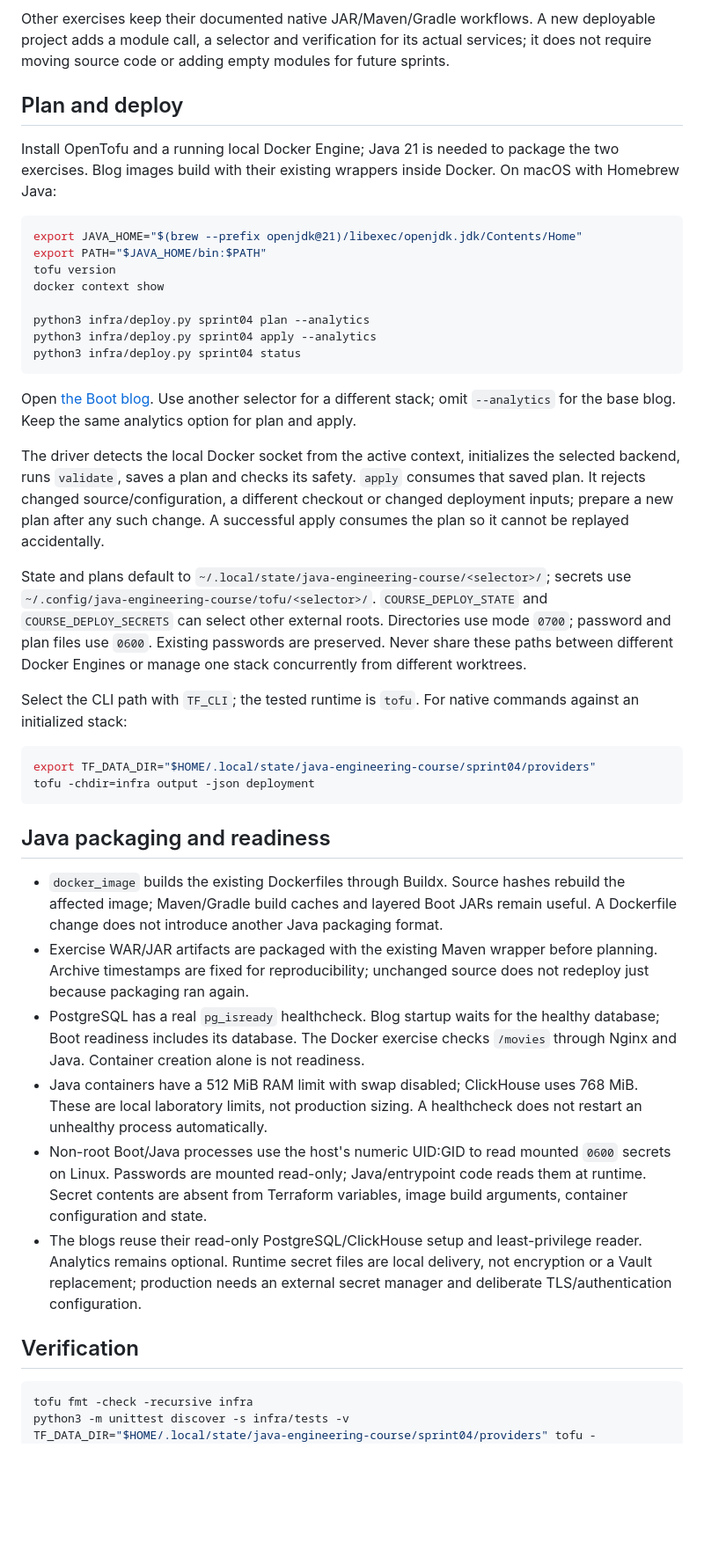
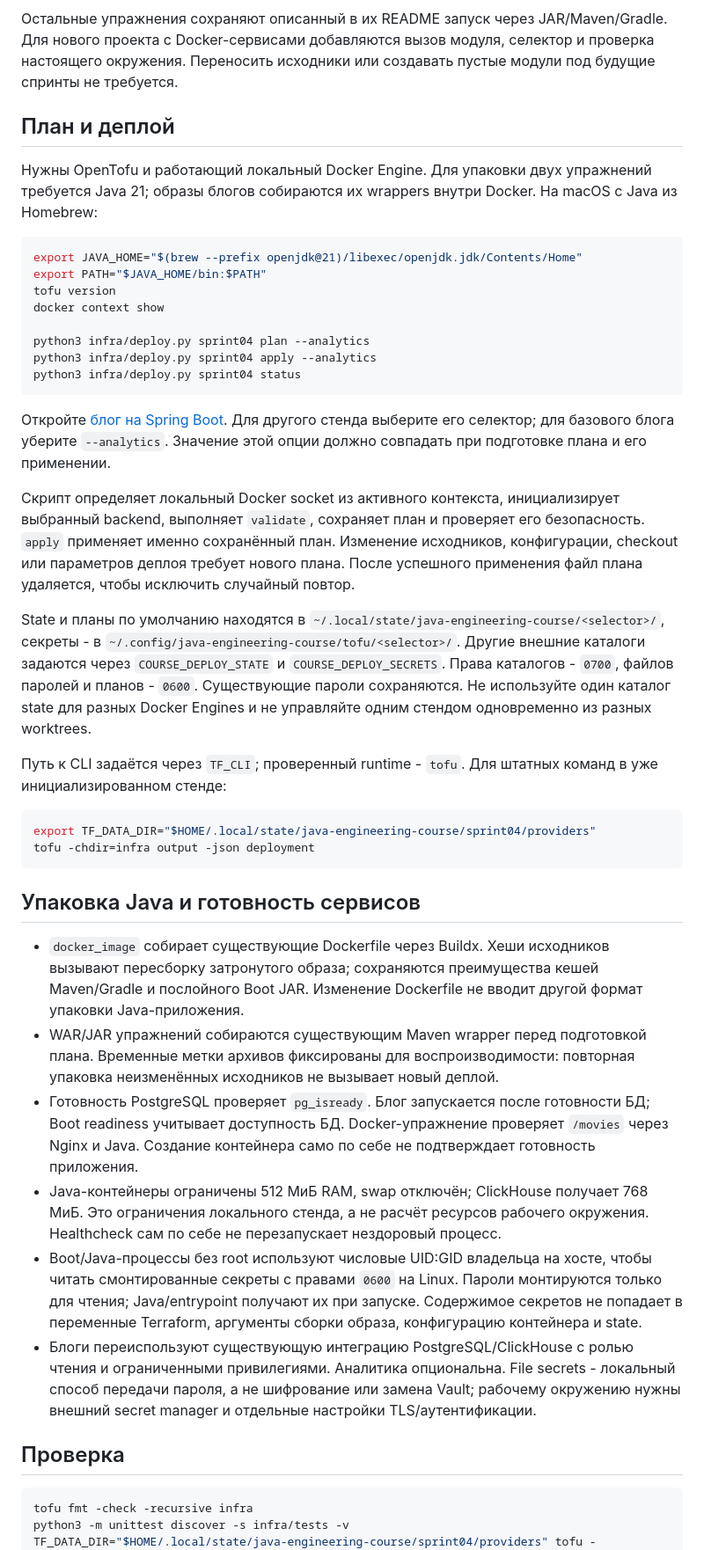
Before and after one commit to principalwater/java-engineering-course, a Markdown page: infra/README.md, the part around one of its changes. Shown at 88% size. GitHub-like rendering; blank space fills up the shorter version.

Commit message:
SPRINT-05: translate deployment documentation into Russian

````diff
--- a/infra/README.md
+++ b/infra/README.md
@@ -37,10 +37,10 @@ flowchart LR
 ```
 
-Other exercises keep their documented native JAR/Maven/Gradle workflows. A new deployable project adds a module call, a selector and verification for its actual services; it does not require moving source code or adding empty modules for future sprints.
+Остальные упражнения сохраняют описанный в их README запуск через JAR/Maven/Gradle. Для нового проекта с Docker-сервисами добавляются вызов модуля, селектор и проверка настоящего окружения. Переносить исходники или создавать пустые модули под будущие спринты не требуется.
 
-## Plan and deploy
+## План и деплой
 
-Install OpenTofu and a running local Docker Engine; Java 21 is needed to package the two exercises. Blog images build with their existing wrappers inside Docker. On macOS with Homebrew Java:
+Нужны OpenTofu и работающий локальный Docker Engine. Для упаковки двух упражнений требуется Java 21; образы блогов собираются их wrappers внутри Docker. На macOS с Java из Homebrew:
 
 ```sh
 export JAVA_HOME="$(brew --prefix openjdk@21)/libexec/openjdk.jdk/Contents/Home"
@@ -53,29 +53,29 @@ python3 infra/deploy.py sprint04 apply --analytics
 python3 infra/deploy.py sprint04 status
 ```
 
-Open [the Boot blog](http://127.0.0.1:28084). Use another selector for a different stack; omit `--analytics` for the base blog. Keep the same analytics option for plan and apply.
+Откройте [блог на Spring Boot](http://127.0.0.1:28084). Для другого стенда выберите его селектор; для базового блога уберите `--analytics`. Значение этой опции должно совпадать при подготовке плана и его применении.
 
-The driver detects the local Docker socket from the active context, initializes the selected backend, runs `validate`, saves a plan and checks its safety. `apply` consumes that saved plan. It rejects changed source/configuration, a different checkout or changed deployment inputs; prepare a new plan after any such change. A successful apply consumes the plan so it cannot be replayed accidentally.
+Скрипт определяет локальный Docker socket из активного контекста, инициализирует выбранный backend, выполняет `validate`, сохраняет план и проверяет его безопасность. `apply` применяет именно сохранённый план. Изменение исходников, конфигурации, checkout или параметров деплоя требует нового плана. После успешного применения файл плана удаляется, чтобы исключить случайный повтор.
 
-State and plans default to `~/.local/state/java-engineering-course/<selector>/`; secrets use `~/.config/java-engineering-course/tofu/<selector>/`. `COURSE_DEPLOY_STATE` and `COURSE_DEPLOY_SECRETS` can select other external roots. Directories use mode `0700`; password and plan files use `0600`. Existing passwords are preserved. Never share these paths between different Docker Engines or manage one stack concurrently from different worktrees.
+State и планы по умолчанию находятся в `~/.local/state/java-engineering-course/<selector>/`, секреты - в `~/.config/java-engineering-course/tofu/<selector>/`. Другие внешние каталоги задаются через `COURSE_DEPLOY_STATE` и `COURSE_DEPLOY_SECRETS`. Права каталогов - `0700`, файлов паролей и планов - `0600`. Существующие пароли сохраняются. Не используйте один каталог state для разных Docker Engines и не управляйте одним стендом одновременно из разных worktrees.
 
-Select the CLI path with `TF_CLI`; the tested runtime is `tofu`. For native commands against an initialized stack:
+Путь к CLI задаётся через `TF_CLI`; проверенный runtime - `tofu`. Для штатных команд в уже инициализированном стенде:
 
 ```sh
 export TF_DATA_DIR="$HOME/.local/state/java-engineering-course/sprint04/providers"
 tofu -chdir=infra output -json deployment
 ```
 
-## Java packaging and readiness
+## Упаковка Java и готовность сервисов
 
-- `docker_image` builds the existing Dockerfiles through Buildx. Source hashes rebuild the affected image; Maven/Gradle build caches and layered Boot JARs remain useful. A Dockerfile change does not introduce another Java packaging format.
-- Exercise WAR/JAR artifacts are packaged with the existing Maven wrapper before planning. Archive timestamps are fixed for reproducibility; unchanged source does not redeploy just because packaging ran again.
-- PostgreSQL has a real `pg_isready` healthcheck. Blog startup waits for the healthy database; Boot readiness includes its database. The Docker exercise checks `/movies` through Nginx and Java. Container creation alone is not readiness.
-- Java containers have a 512 MiB RAM limit with swap disabled; ClickHouse uses 768 MiB. These are local laboratory limits, not production sizing. A healthcheck does not restart an unhealthy process automatically.
-- Non-root Boot/Java processes use the host's numeric UID:GID to read mounted `0600` secrets on Linux. Passwords are mounted read-only; Java/entrypoint code reads them at runtime. Secret contents are absent from Terraform variables, image build arguments, container configuration and state.
-- The blogs reuse their read-only PostgreSQL/ClickHouse setup and least-privilege reader. Analytics remains optional. Runtime secret files are local delivery, not encryption or a Vault replacement; production needs an external secret manager and deliberate TLS/authentication configuration.
+- `docker_image` собирает существующие Dockerfile через Buildx. Хеши исходников вызывают пересборку затронутого образа; сохраняются преимущества кешей Maven/Gradle и послойного Boot JAR. Изменение Dockerfile не вводит другой формат упаковки Java-приложения.
+- WAR/JAR упражнений собираются существующим Maven wrapper перед подготовкой плана. Временные метки архивов фиксированы для воспроизводимости: повторная упаковка неизменённых исходников не вызывает новый деплой.
+- Готовность PostgreSQL проверяет `pg_isready`. Блог запускается после готовности БД; Boot readiness учитывает доступность БД. Docker-упражнение проверяет `/movies` через Nginx и Java. Создание контейнера само по себе не подтверждает готовность приложения.
+- Java-контейнеры ограничены 512 МиБ RAM, swap отключён; ClickHouse получает 768 МиБ. Это ограничения локального стенда, а не расчёт ресурсов рабочего окружения. Healthcheck сам по себе не перезапускает нездоровый процесс.
+- Boot/Java-процессы без root используют числовые UID:GID владельца на хосте, чтобы читать смонтированные секреты с правами `0600` на Linux. Пароли монтируются только для чтения; Java/entrypoint получают их при запуске. Содержимое секретов не попадает в переменные Terraform, аргументы сборки образа, конфигурацию контейнера и state.
+- Блоги переиспользуют существующую интеграцию PostgreSQL/ClickHouse с ролью чтения и ограниченными привилегиями. Аналитика опциональна. File secrets - локальный способ передачи пароля, а не шифрование или замена Vault; рабочему окружению нужны внешний secret manager и отдельные настройки TLS/аутентификации.
 
-## Verification
+## Проверка
 
 ```sh
 tofu fmt -check -recursive infra
````
Also changed, not shown: other parts of infra/README.md (+33 -33 lines), README.md (+2 -2 lines).
